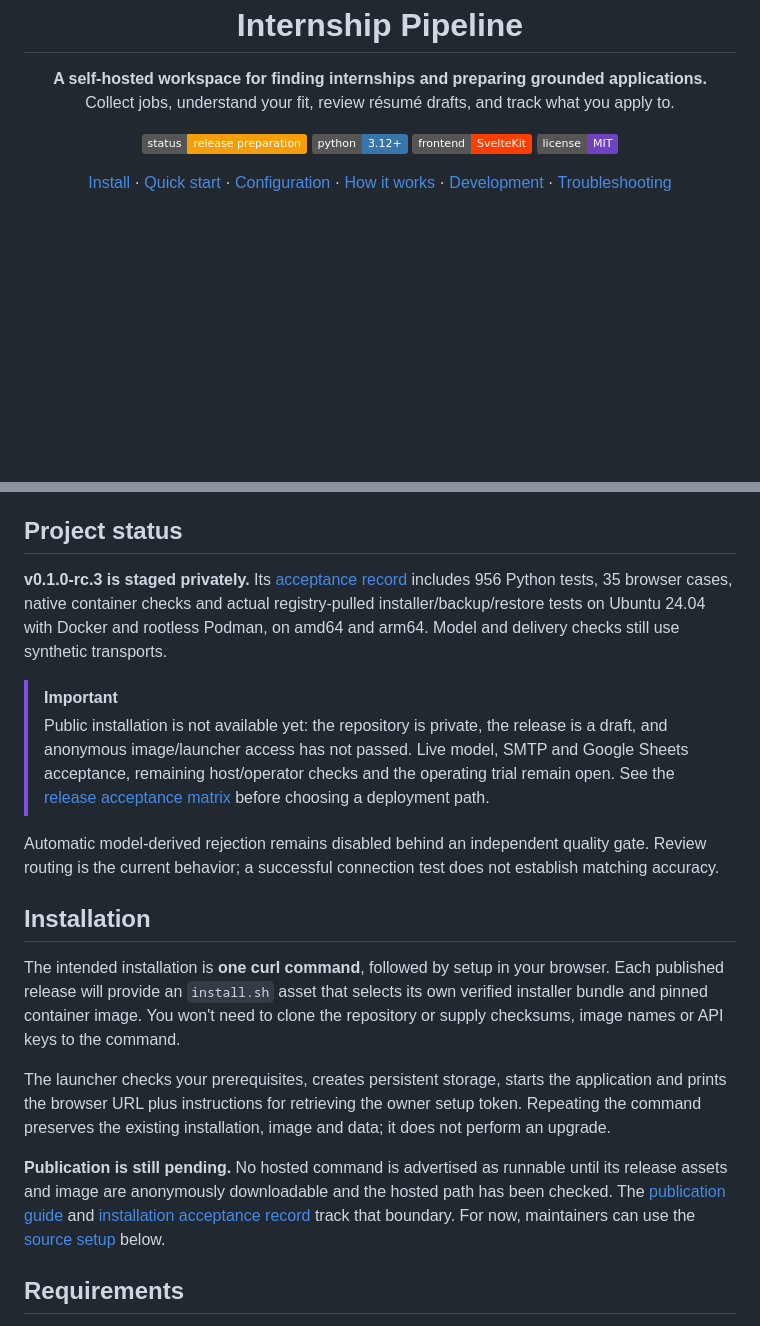
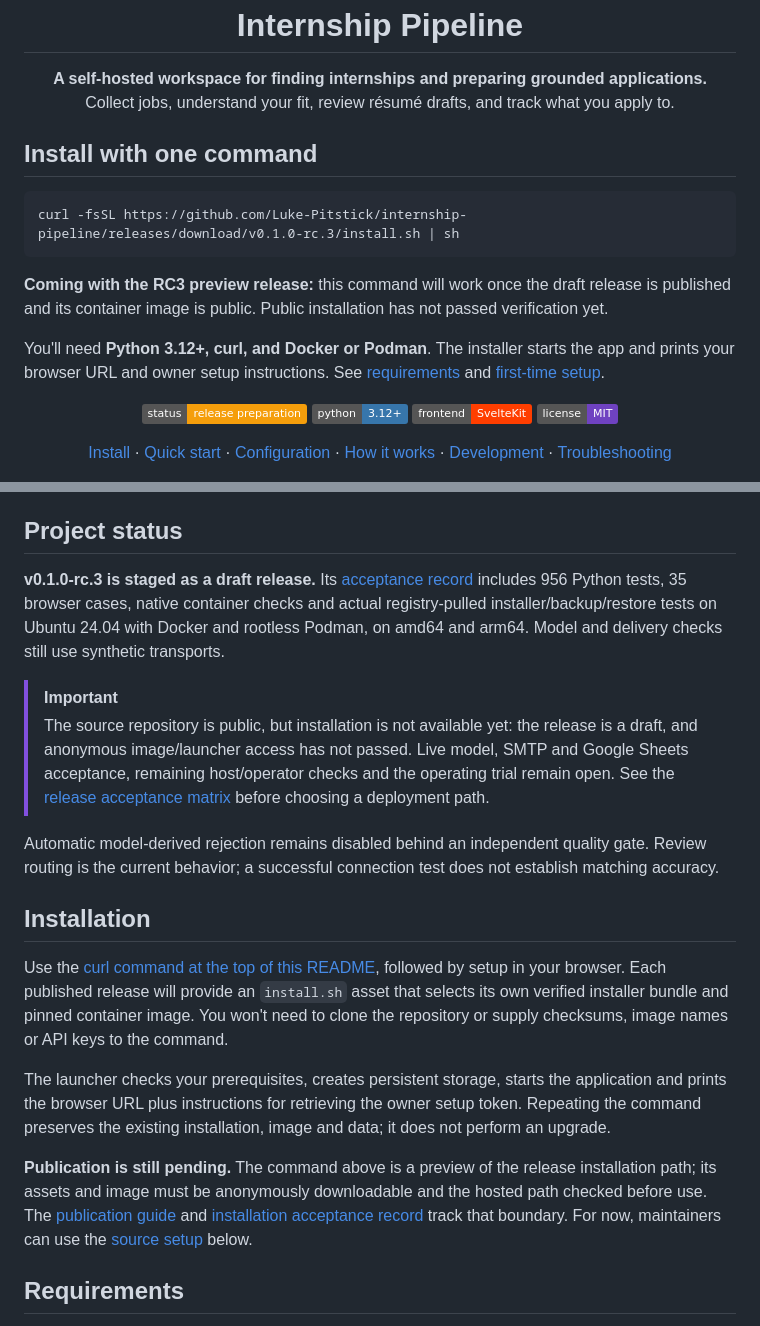
Before and after one commit to Luke-Pitstick/internship-pipeline, a Markdown page: README.md, 2 parts joined by grey strips. Drawn GitHub-style; badges without logos; blank space fills up the shorter version.

Commit message:
docs: feature curl installation at top of README

````diff
--- a/README.md
+++ b/README.md
@@ -4,6 +4,19 @@
   <strong>A self-hosted workspace for finding internships and preparing grounded applications.</strong><br />
   Collect jobs, understand your fit, review résumé drafts, and track what you apply to.
 </p>
+
+## Install with one command
+
+```sh
+curl -fsSL https://github.com/Luke-Pitstick/internship-pipeline/releases/download/v0.1.0-rc.3/install.sh | sh
+```
+
+**Coming with the RC3 preview release:** this command will work once the draft release is
+published and its container image is public. Public installation has not passed verification yet.
+
+You'll need **Python 3.12+, curl, and Docker or Podman**. The installer starts the app and prints
+your browser URL and owner setup instructions. See [requirements](#requirements) and
+[first-time setup](#quick-start).
 
 <p align="center">
   <img alt="Project status: release preparation" src="https://img.shields.io/badge/status-release%20preparation-f59e0b" />
@@ -43,13 +56,13 @@ it fits, prepare a résumé and remember what happened next:
 
 ## Project status
 
-**v0.1.0-rc.3 is staged privately.** Its [acceptance record](docs/release/rc3-status.md)
+**v0.1.0-rc.3 is staged as a draft release.** Its [acceptance record](docs/release/rc3-status.md)
 includes 956 Python tests, 35 browser cases, native container checks and actual registry-pulled
 installer/backup/restore tests on Ubuntu 24.04 with Docker and rootless Podman, on amd64 and arm64.
 Model and delivery checks still use synthetic transports.
 
 > [!IMPORTANT]
-> Public installation is not available yet: the repository is private, the release is a draft,
+> The source repository is public, but installation is not available yet: the release is a draft,
 > and anonymous image/launcher access has not passed. Live model, SMTP and Google Sheets
 > acceptance, remaining host/operator checks and the operating trial remain open.
 > See the [release acceptance matrix](docs/release-readiness.md) before choosing a deployment path.
@@ -59,7 +72,7 @@ routing is the current behavior; a successful connection test does not establish
 
 ## Installation
 
-The intended installation is **one curl command**, followed by setup in your browser. Each
+Use the [curl command at the top of this README](#install-with-one-command), followed by setup in your browser. Each
 published release will provide an `install.sh` asset that selects its own verified installer bundle
 and pinned container image. You won't need to clone the repository or supply checksums, image names
 or API keys to the command.
@@ -68,8 +81,8 @@ The launcher checks your prerequisites, creates persistent storage, starts the a
 prints the browser URL plus instructions for retrieving the owner setup token. Repeating the
 command preserves the existing installation, image and data; it does not perform an upgrade.
 
-**Publication is still pending.** No hosted command is advertised as runnable until its release
-assets and image are anonymously downloadable and the hosted path has been checked. The
+**Publication is still pending.** The command above is a preview of the release installation path;
+its assets and image must be anonymously downloadable and the hosted path checked before use. The
 [publication guide](docs/release/curl-publication.md) and
 [installation acceptance record](docs/release/curl-installation-acceptance.md) track that boundary.
 For now, maintainers can use the [source setup](#development) below.
````
